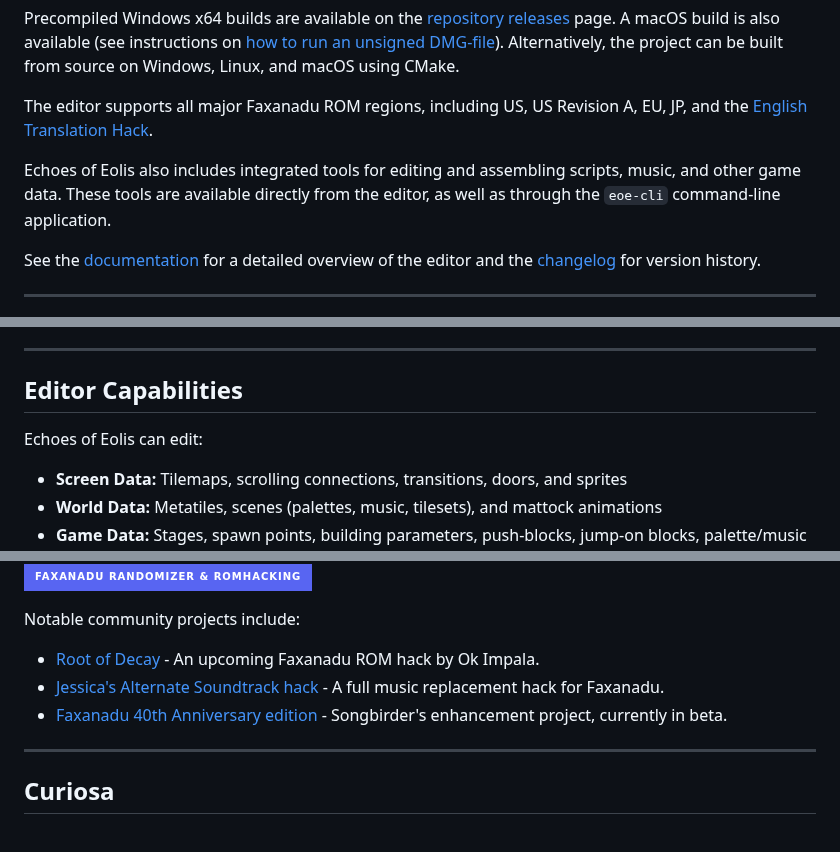
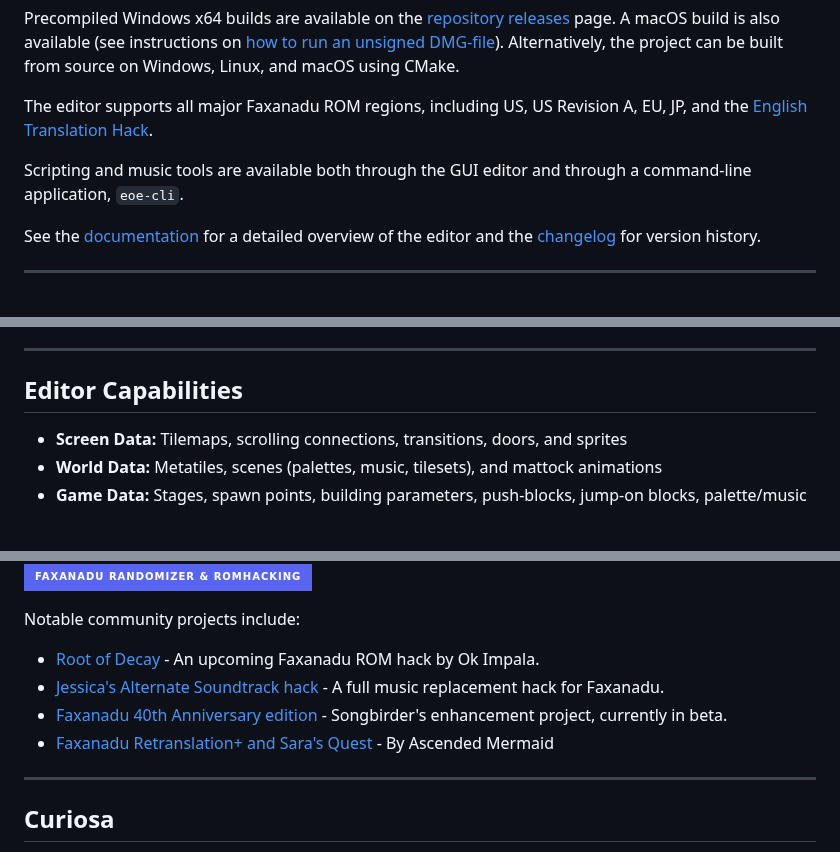
Before and after one commit to kaimitai/faxedit, a Markdown page: readme.md, 3 parts joined by grey strips. Rendered like a GitHub page; badges without logos; blank space fills up the shorter version.

Commit message:
Polish docs

```diff
--- a/readme.md
+++ b/readme.md
@@ -8,7 +8,7 @@ Precompiled Windows x64 builds are available on the [repository releases](https:
 
 The editor supports all major Faxanadu ROM regions, including US, US Revision A, EU, JP, and the [English Translation Hack](https://www.romhacking.net/translations/4281/).
 
-Echoes of Eolis also includes integrated tools for editing and assembling scripts, music, and other game data. These tools are available directly from the editor, as well as through the `eoe-cli` command-line application.
+Scripting and music tools are available both through the GUI editor and through a command-line application, `eoe-cli`.
 
 See the [documentation](./docs/user-guide.md) for a detailed overview of the editor and the [changelog](./docs/user-guide.md#changelog) for version history.
 
@@ -82,8 +82,6 @@ Alternatively, community-provided helper scripts are available in the `scripts`
 
 ## Editor Capabilities
 
-Echoes of Eolis can edit:
-
 * **Screen Data:** Tilemaps, scrolling connections, transitions, doors, and sprites
 * **World Data:** Metatiles, scenes (palettes, music, tilesets), and mattock animations
 * **Game Data:** Stages, spawn points, building parameters, push-blocks, jump-on blocks, palette/music mappings, and fog
@@ -147,6 +145,7 @@ Notable community projects include:
 * [Root of Decay](https://www.okimpala.net/faxanadu-root-of-decay) - An upcoming Faxanadu ROM hack by Ok Impala.
 * [Jessica's Alternate Soundtrack hack](https://www.romhacking.net/hacks/9396/) - A full music replacement hack for Faxanadu.
 * [Faxanadu 40th Anniversary edition](https://fax40.net/) - Songbirder's enhancement project, currently in beta.
+* [Faxanadu Retranslation+ and Sara's Quest](https://github.com/UnsavoryMaggot/) - By Ascended Mermaid
 
 <hr>
 
```
Also changed, not shown: docs/user-guide.md (+1 -1 lines), docs/img/win_scripting.png.
